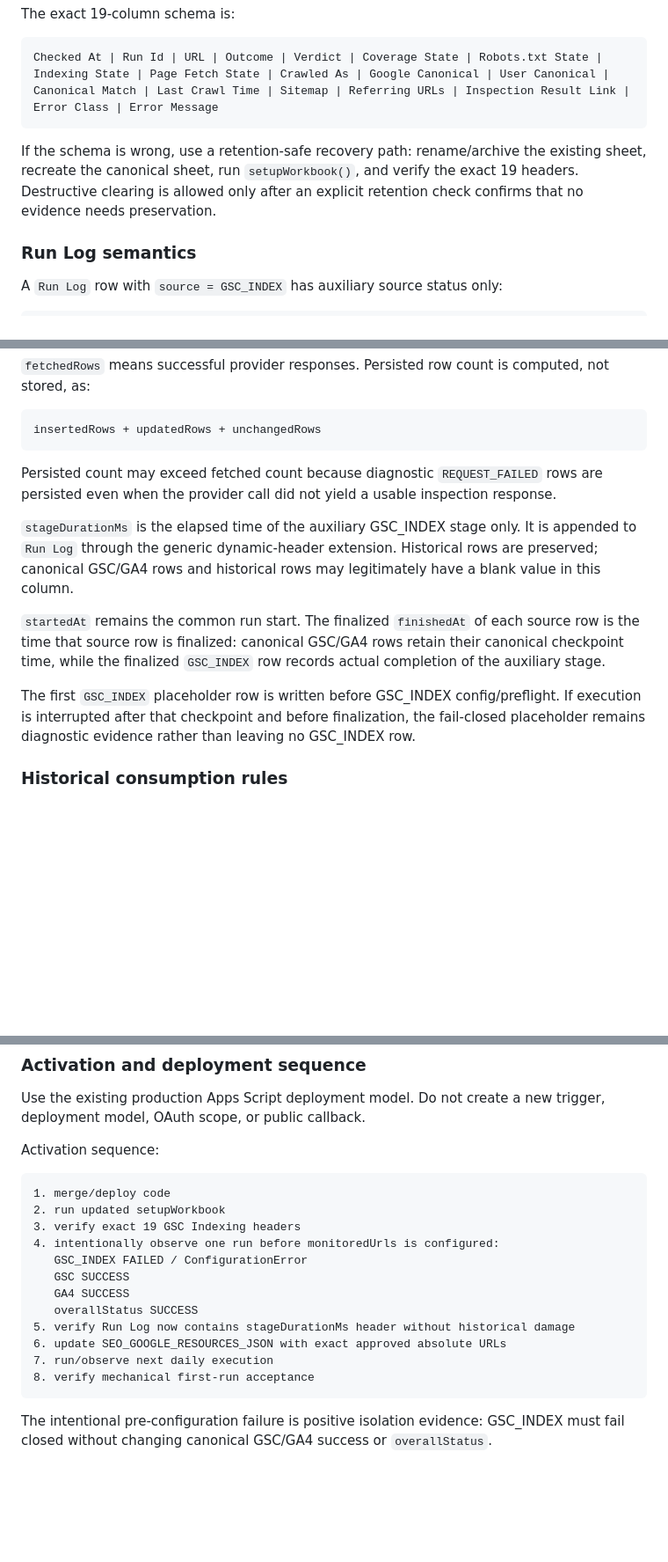
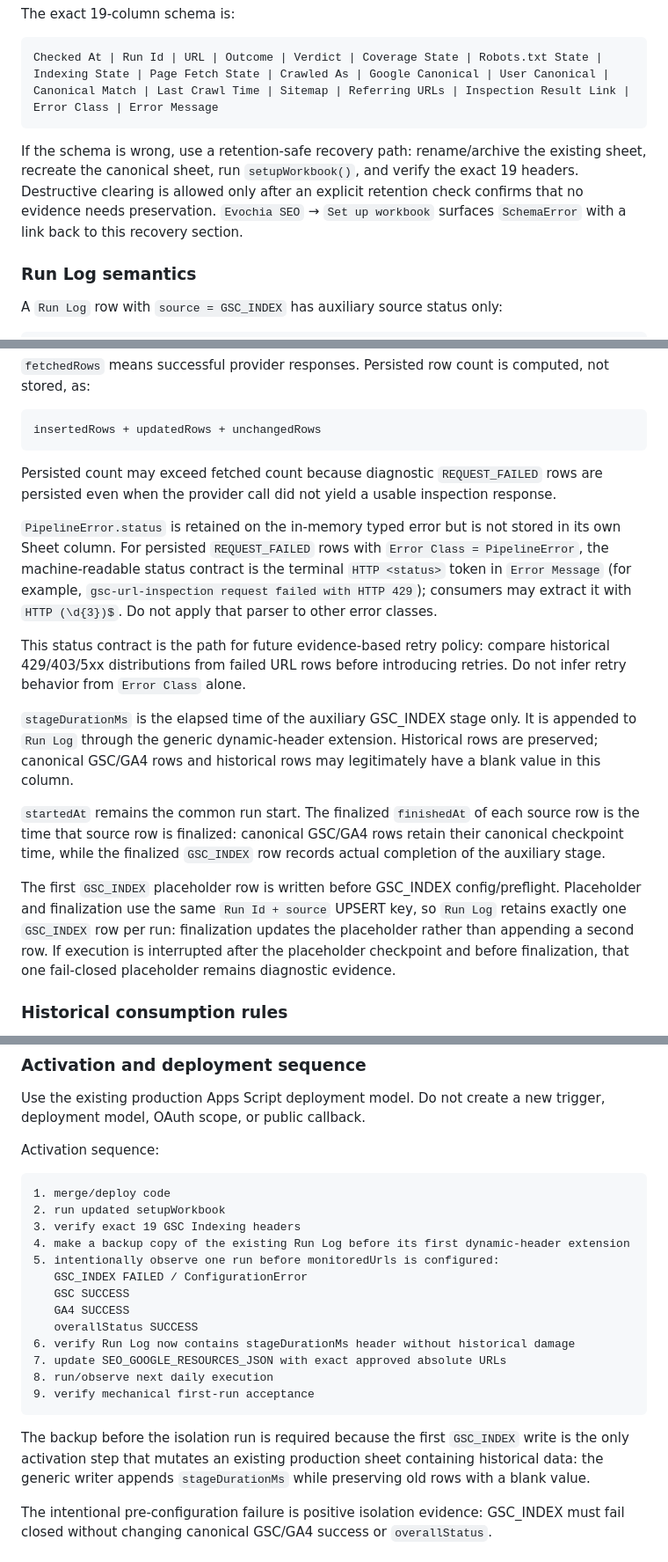
Before and after one commit to heraklist/evochia_site, a Markdown page: docs/seo/seo-data-hub-production-runbook.md, 3 parts joined by grey strips. Shown at 88% size. Rendered like a GitHub page; blank space fills up the shorter version.

Commit message:
docs: close GSC indexing operations review gaps

````diff
--- a/docs/seo/seo-data-hub-production-runbook.md
+++ b/docs/seo/seo-data-hub-production-runbook.md
@@ -118,7 +118,7 @@ The exact 19-column schema is:
 Checked At | Run Id | URL | Outcome | Verdict | Coverage State | Robots.txt State | Indexing State | Page Fetch State | Crawled As | Google Canonical | User Canonical | Canonical Match | Last Crawl Time | Sitemap | Referring URLs | Inspection Result Link | Error Class | Error Message
 ```
 
-If the schema is wrong, use a retention-safe recovery path: rename/archive the existing sheet, recreate the canonical sheet, run `setupWorkbook()`, and verify the exact 19 headers. Destructive clearing is allowed only after an explicit retention check confirms that no evidence needs preservation.
+If the schema is wrong, use a retention-safe recovery path: rename/archive the existing sheet, recreate the canonical sheet, run `setupWorkbook()`, and verify the exact 19 headers. Destructive clearing is allowed only after an explicit retention check confirms that no evidence needs preservation. `Evochia SEO` → `Set up workbook` surfaces `SchemaError` with a link back to this recovery section.
 
 ### Run Log semantics
 
@@ -137,11 +137,15 @@ insertedRows + updatedRows + unchangedRows
 
 Persisted count may exceed fetched count because diagnostic `REQUEST_FAILED` rows are persisted even when the provider call did not yield a usable inspection response.
 
+`PipelineError.status` is retained on the in-memory typed error but is not stored in its own Sheet column. For persisted `REQUEST_FAILED` rows with `Error Class = PipelineError`, the machine-readable status contract is the terminal `HTTP <status>` token in `Error Message` (for example, `gsc-url-inspection request failed with HTTP 429`); consumers may extract it with `HTTP (\d{3})$`. Do not apply that parser to other error classes.
+
+This status contract is the path for future evidence-based retry policy: compare historical 429/403/5xx distributions from failed URL rows before introducing retries. Do not infer retry behavior from `Error Class` alone.
+
 `stageDurationMs` is the elapsed time of the auxiliary GSC_INDEX stage only. It is appended to `Run Log` through the generic dynamic-header extension. Historical rows are preserved; canonical GSC/GA4 rows and historical rows may legitimately have a blank value in this column.
 
 `startedAt` remains the common run start. The finalized `finishedAt` of each source row is the time that source row is finalized: canonical GSC/GA4 rows retain their canonical checkpoint time, while the finalized `GSC_INDEX` row records actual completion of the auxiliary stage.
 
-The first `GSC_INDEX` placeholder row is written before GSC_INDEX config/preflight. If execution is interrupted after that checkpoint and before finalization, the fail-closed placeholder remains diagnostic evidence rather than leaving no GSC_INDEX row.
+The first `GSC_INDEX` placeholder row is written before GSC_INDEX config/preflight. Placeholder and finalization use the same `Run Id + source` UPSERT key, so `Run Log` retains exactly one `GSC_INDEX` row per run: finalization updates the placeholder rather than appending a second row. If execution is interrupted after the placeholder checkpoint and before finalization, that one fail-closed placeholder remains diagnostic evidence.
 
 ### Historical consumption rules
 
@@ -162,16 +166,19 @@ Activation sequence:
 1. merge/deploy code
 2. run updated setupWorkbook
 3. verify exact 19 GSC Indexing headers
-4. intentionally observe one run before monitoredUrls is configured:
+4. make a backup copy of the existing Run Log before its first dynamic-header extension
+5. intentionally observe one run before monitoredUrls is configured:
    GSC_INDEX FAILED / ConfigurationError
    GSC SUCCESS
    GA4 SUCCESS
    overallStatus SUCCESS
-5. verify Run Log now contains stageDurationMs header without historical damage
-6. update SEO_GOOGLE_RESOURCES_JSON with exact approved absolute URLs
-7. run/observe next daily execution
-8. verify mechanical first-run acceptance
+6. verify Run Log now contains stageDurationMs header without historical damage
+7. update SEO_GOOGLE_RESOURCES_JSON with exact approved absolute URLs
+8. run/observe next daily execution
+9. verify mechanical first-run acceptance
 ```
+
+The backup before the isolation run is required because the first `GSC_INDEX` write is the only activation step that mutates an existing production sheet containing historical data: the generic writer appends `stageDurationMs` while preserving old rows with a blank value.
 
 The intentional pre-configuration failure is positive isolation evidence: GSC_INDEX must fail closed without changing canonical GSC/GA4 success or `overallStatus`.
 
````
